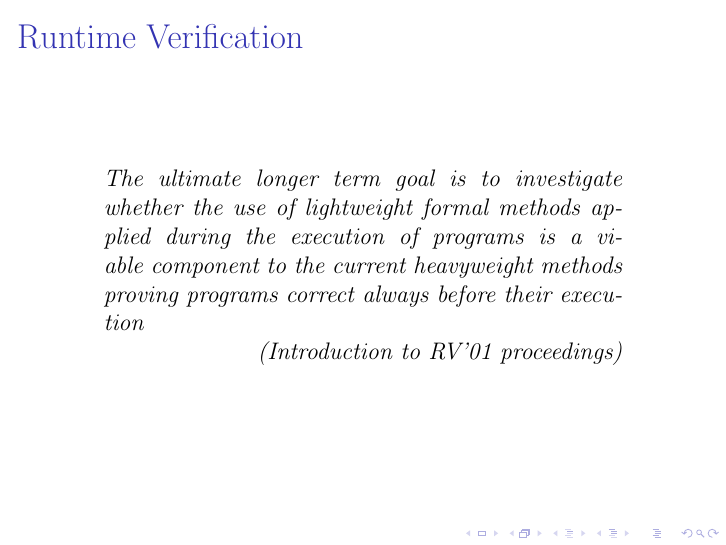
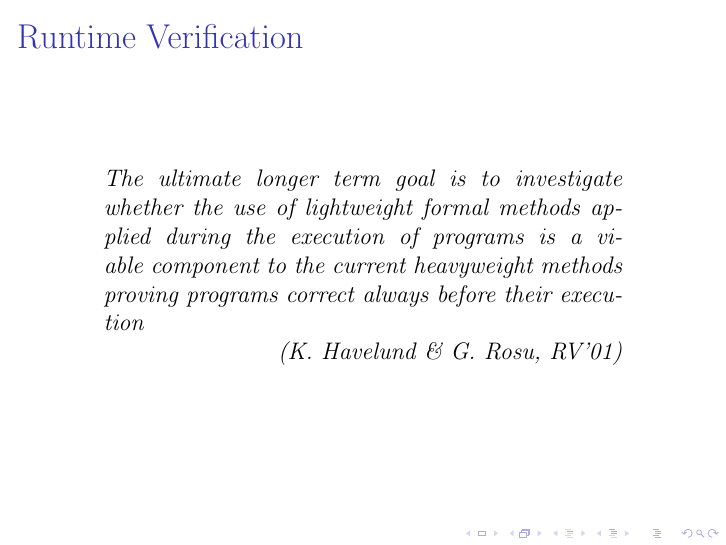
Before and after one commit to barrucadu/phd, LaTeX slides (literature-review/slides.tex): page 11 of 40. Compiled offline with pdfLaTeX.

Commit message:
Better attribution for RV'01 quote

```diff
--- a/literature-review/slides.tex
+++ b/literature-review/slides.tex
@@ -122,7 +122,7 @@
     programs is a viable component to the current heavyweight methods
     proving programs correct always before their execution
 
-    \attrib{Introduction to RV'01 proceedings}
+    \attrib{K. Havelund \& G. Rosu, RV'01}
   \end{quote}
 \end{frame}
 
```
